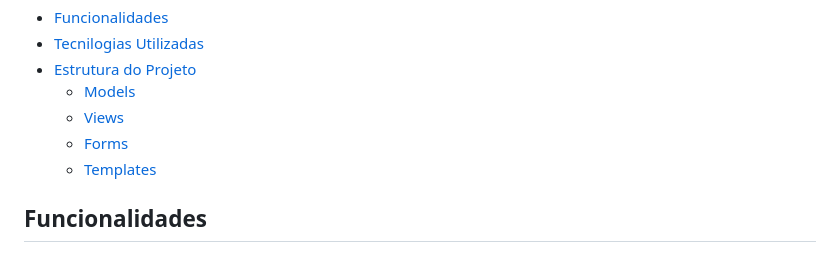
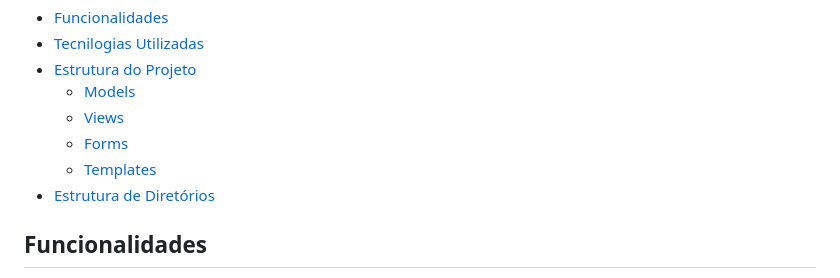
Before and after one commit to bernardomacedo1/projeto_seu_cliente_oculto, a Markdown page: README.md, the part around the change. GitHub-like rendering.

```diff
--- a/README.md
+++ b/README.md
@@ -10,6 +10,7 @@ Este é um projeto de CRM (Customer Relationship Management) desenvolvido em Dja
     - [Views](#Views)
     - [Forms](#Forms)
     - [Templates](#Templates)
+ - [Estrutura de Diretórios](#Estrutura_de_Diretórios)
 
 ## Funcionalidades
 
```
